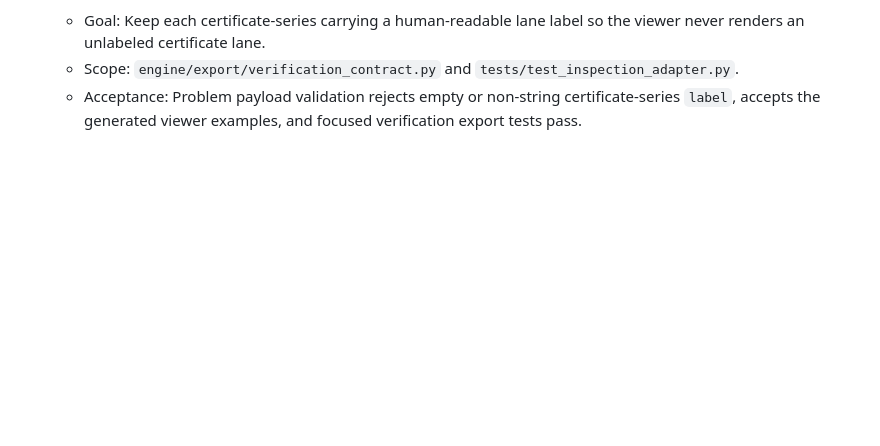
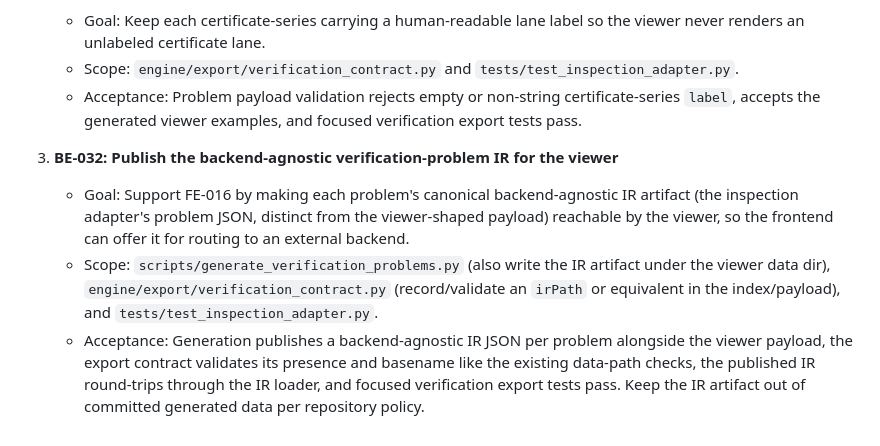
Before and after one commit to eyang07/physics-engine, a Markdown page: task-queue.md, the part around one of its changes. Rendered like a GitHub page; blank space fills up the shorter version.

```diff
--- a/task-queue.md
+++ b/task-queue.md
@@ -77,3 +145,18 @@ Each task should use this structure:
    - Acceptance: Problem payload validation rejects empty or non-string
      certificate-series `label`, accepts the generated viewer examples, and
      focused verification export tests pass.
+
+3. **BE-032: Publish the backend-agnostic verification-problem IR for the viewer**
+   - Goal: Support FE-016 by making each problem's canonical backend-agnostic IR
+     artifact (the inspection adapter's problem JSON, distinct from the
+     viewer-shaped payload) reachable by the viewer, so the frontend can offer it
+     for routing to an external backend.
+   - Scope: `scripts/generate_verification_problems.py` (also write the IR
+     artifact under the viewer data dir), `engine/export/verification_contract.py`
+     (record/validate an `irPath` or equivalent in the index/payload), and
+     `tests/test_inspection_adapter.py`.
+   - Acceptance: Generation publishes a backend-agnostic IR JSON per problem
+     alongside the viewer payload, the export contract validates its presence and
+     basename like the existing data-path checks, the published IR round-trips
+     through the IR loader, and focused verification export tests pass. Keep the
+     IR artifact out of committed generated data per repository policy.
```
Also changed, not shown: other parts of task-queue.md (+68 -0 lines).
